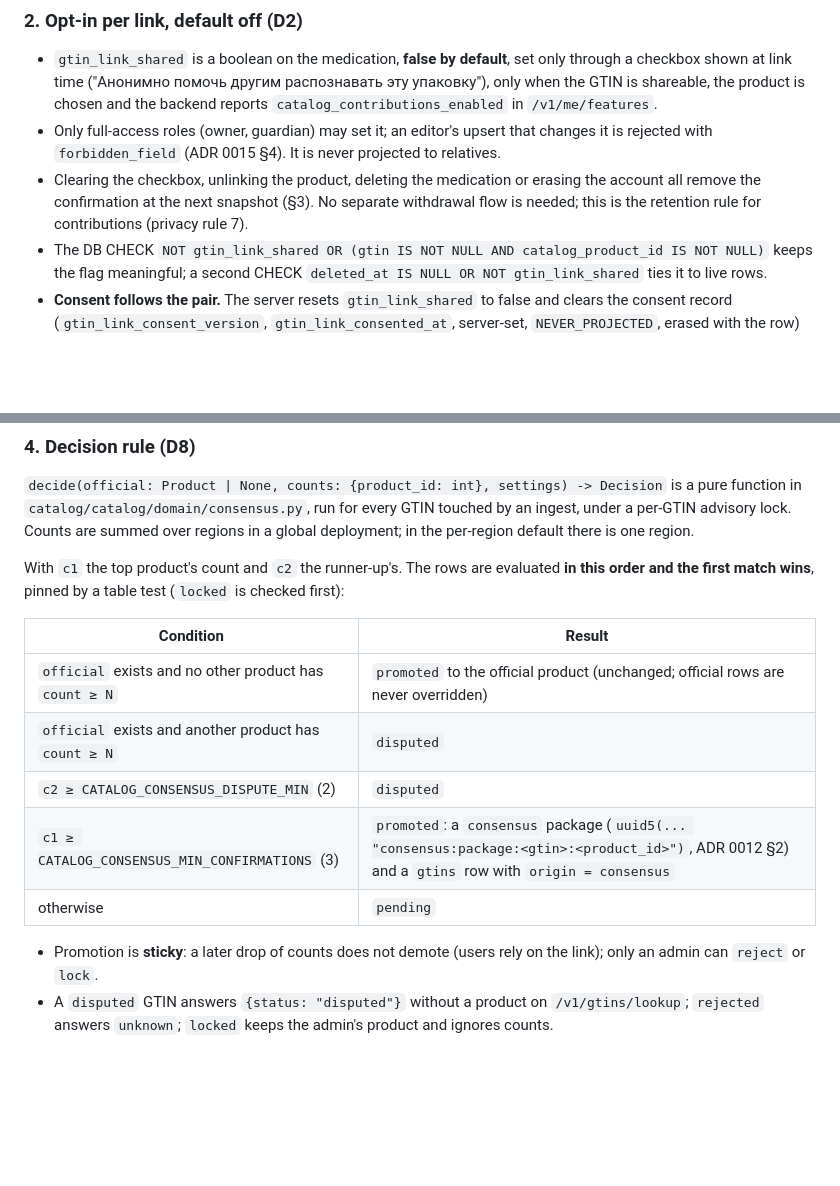
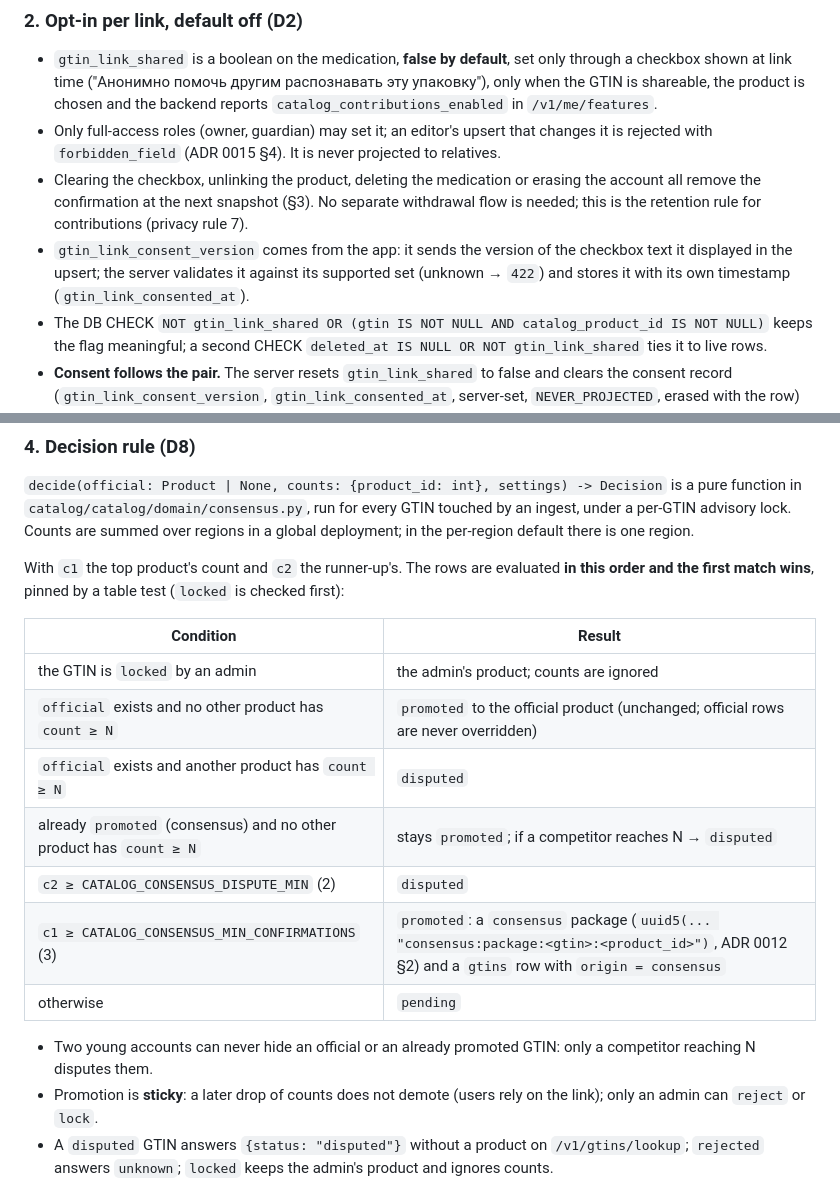
Before and after one commit to L0GIN0UT/PillPal, a Markdown page: docs/adr/0014-gtin-link-consensus.md, 2 parts joined by grey strips. Drawn GitHub-style; blank space fills up the shorter version.

```diff
--- a/docs/adr/0014-gtin-link-consensus.md
+++ b/docs/adr/0014-gtin-link-consensus.md
@@ -43,6 +43,7 @@ whose `gtin` is shareable (ADR 0013 §2), whose `catalog_product_id` is set, and
 - Clearing the checkbox, unlinking the product, deleting the medication or erasing the
   account all remove the confirmation at the next snapshot (§3). No separate withdrawal
   flow is needed; this is the retention rule for contributions (privacy rule 7).
+- `gtin_link_consent_version` comes from the app: it sends the version of the checkbox text it displayed in the upsert; the server validates it against its supported set (unknown → `422`) and stores it with its own timestamp (`gtin_link_consented_at`).
 - The DB CHECK `NOT gtin_link_shared OR (gtin IS NOT NULL AND catalog_product_id IS NOT NULL)`
   keeps the flag meaningful; a second CHECK `deleted_at IS NULL OR NOT gtin_link_shared` ties it to live rows.
 - **Consent follows the pair.** The server resets `gtin_link_shared` to false and clears the
@@ -90,12 +91,15 @@ this order and the first match wins**, pinned by a table test (`locked` is check
 
 | Condition | Result |
 |---|---|
+| the GTIN is `locked` by an admin | the admin's product; counts are ignored |
 | `official` exists and no other product has `count ≥ N` | `promoted` to the official product (unchanged; official rows are never overridden) |
 | `official` exists and another product has `count ≥ N` | `disputed` |
+| already `promoted` (consensus) and no other product has `count ≥ N` | stays `promoted`; if a competitor reaches N → `disputed` |
 | `c2 ≥ CATALOG_CONSENSUS_DISPUTE_MIN` (2) | `disputed` |
 | `c1 ≥ CATALOG_CONSENSUS_MIN_CONFIRMATIONS` (3) | `promoted`: a `consensus` package (`uuid5(... "consensus:package:<gtin>:<product_id>")`, ADR 0012 §2) and a `gtins` row with `origin = consensus` |
 | otherwise | `pending` |
 
+- Two young accounts can never hide an official or an already promoted GTIN: only a competitor reaching N disputes them.
 - Promotion is **sticky**: a later drop of counts does not demote (users rely on the link);
   only an admin can `reject` or `lock`.
 - A `disputed` GTIN answers `{status: "disputed"}` without a product on
```
Also changed, not shown: docs/phase4-plan.md (+5 -2 lines).
